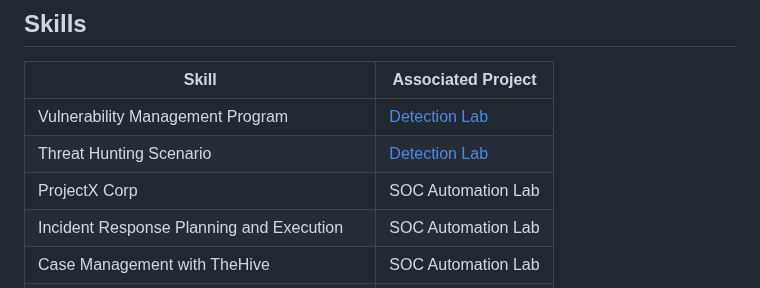
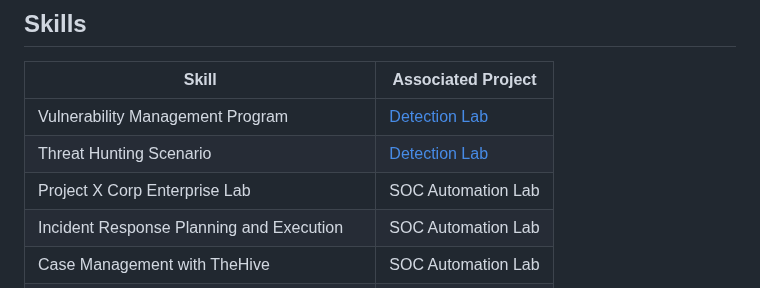
Before and after one commit to cham252/cham252, a Markdown page: README.md, the part around the change. Drawn GitHub-style.

```diff
--- a/README.md
+++ b/README.md
@@ -15,7 +15,7 @@ With a lifelong passion for technology and a recently completed career in law en
 |-----------------------------------------------|----------------------------|
 | Vulnerability Management Program          | <a href="https://github.com/cham252/Vulnerability-Management-Program">Detection Lab</a>|
 | Threat Hunting Scenario | <a href="https://github.com/cham252/Threat-Hunting-Scenario-">Detection Lab</a>|
-| ProjectX Corp         | SOC Automation Lab|
+| Project X Corp Enterprise Lab    | SOC Automation Lab|
 | Incident Response Planning and Execution      | SOC Automation Lab|
 | Case Management with TheHive                  | SOC Automation Lab|
 | Scripting and Automation for Threat Mitigation | SOC Automation Lab|
```
